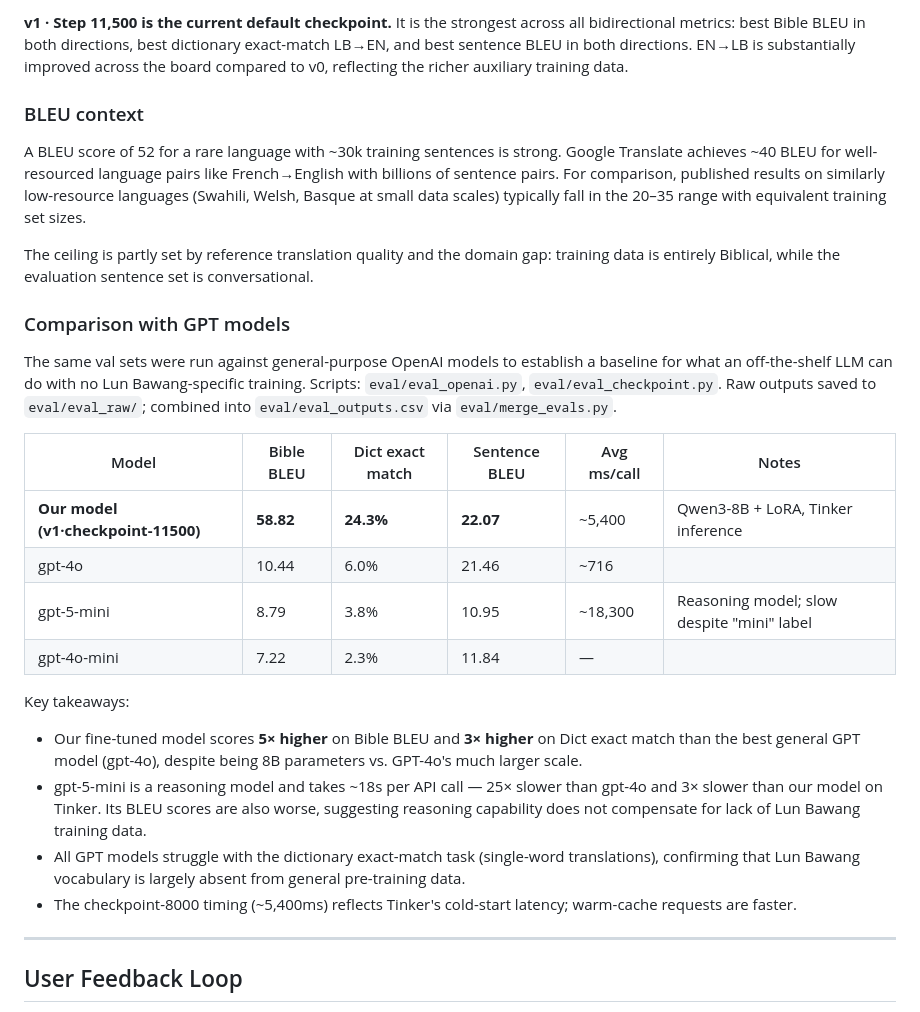
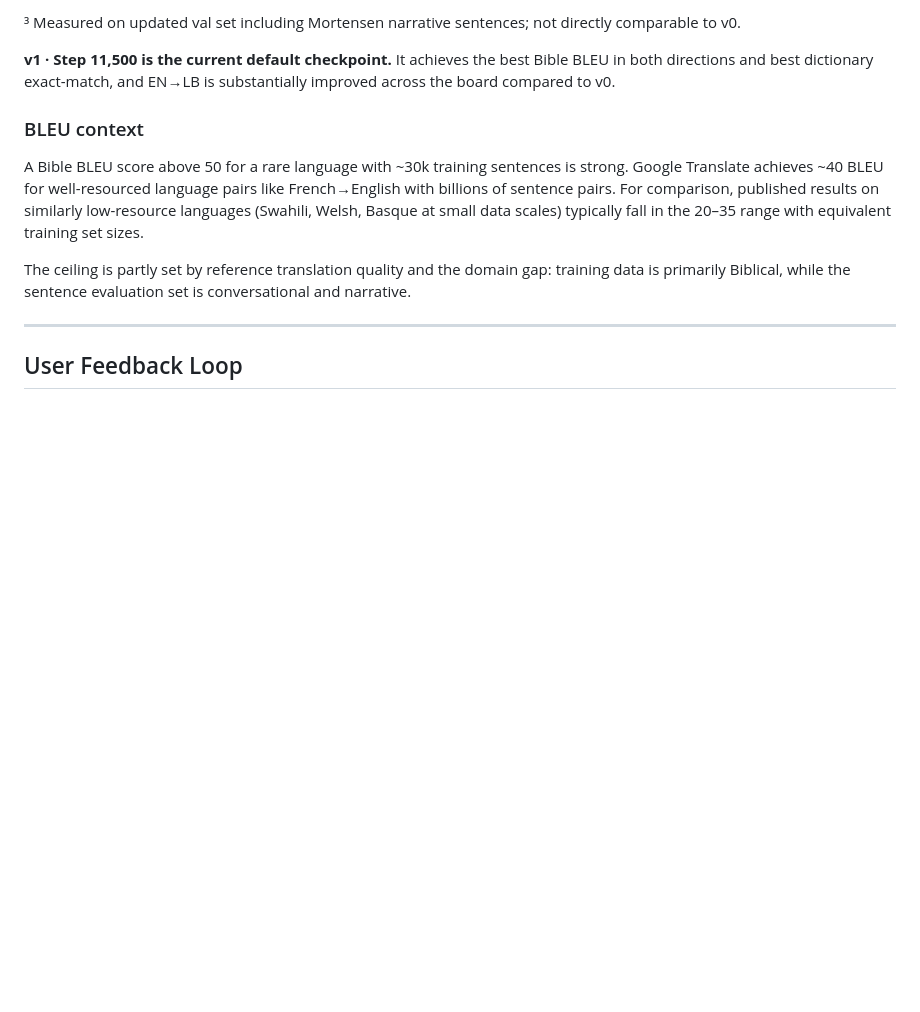
Before and after one commit to matteuspan/lunbawang-translate, a Markdown page: README.md, the part around one of its changes. Drawn GitHub-style; blank space fills up the shorter version.

```diff
--- a/README.md
+++ b/README.md
@@ -191,28 +211,13 @@ v1 adds manually transcribed entries from the Mortensen (2021) dissertation appe
 
-**v1 · Step 11,500 is the current default checkpoint.** It is the strongest across all bidirectional metrics: best Bible BLEU in both directions, best dictionary exact-match LB→EN, and best sentence BLEU in both directions. EN→LB is substantially improved across the board compared to v0, reflecting the richer auxiliary training data.
+³ Measured on updated val set including Mortensen narrative sentences; not directly comparable to v0.
+
+**v1 · Step 11,500 is the current default checkpoint.** It achieves the best Bible BLEU in both directions and best dictionary exact-match, and EN→LB is substantially improved across the board compared to v0.
 
 ### BLEU context
 
-A BLEU score of 52 for a rare language with ~30k training sentences is strong. Google Translate achieves ~40 BLEU for well-resourced language pairs like French→English with billions of sentence pairs. For comparison, published results on similarly low-resource languages (Swahili, Welsh, Basque at small data scales) typically fall in the 20–35 range with equivalent training set sizes.
+A Bible BLEU score above 50 for a rare language with ~30k training sentences is strong. Google Translate achieves ~40 BLEU for well-resourced language pairs like French→English with billions of sentence pairs. For comparison, published results on similarly low-resource languages (Swahili, Welsh, Basque at small data scales) typically fall in the 20–35 range with equivalent training set sizes.
 
-The ceiling is partly set by reference translation quality and the domain gap: training data is entirely Biblical, while the evaluation sentence set is conversational.
-
-### Comparison with GPT models
-
-The same val sets were run against general-purpose OpenAI models to establish a baseline for what an off-the-shelf LLM can do with no Lun Bawang-specific training. Scripts: `eval/eval_openai.py`, `eval/eval_checkpoint.py`. Raw outputs saved to `eval/eval_raw/`; combined into `eval/eval_outputs.csv` via `eval/merge_evals.py`.
-
-| Model | Bible BLEU | Dict exact match | Sentence BLEU | Avg ms/call | Notes |
-|-------|-----------|-----------------|---------------|-------------|-------|
-| **Our model (v1·checkpoint-11500)** | **58.82** | **24.3%** | **22.07** | ~5,400 | Qwen3-8B + LoRA, Tinker inference |
-| gpt-4o | 10.44 | 6.0% | 21.46 | ~716 | |
-| gpt-5-mini | 8.79 | 3.8% | 10.95 | ~18,300 | Reasoning model; slow despite "mini" label |
-| gpt-4o-mini | 7.22 | 2.3% | 11.84 | — | |
-
-Key takeaways:
-- Our fine-tuned model scores **5× higher** on Bible BLEU and **3× higher** on Dict exact match than the best general GPT model (gpt-4o), despite being 8B parameters vs. GPT-4o's much larger scale.
-- gpt-5-mini is a reasoning model and takes ~18s per API call — 25× slower than gpt-4o and 3× slower than our model on Tinker. Its BLEU scores are also worse, suggesting reasoning capability does not compensate for lack of Lun Bawang training data.
-- All GPT models struggle with the dictionary exact-match task (single-word translations), confirming that Lun Bawang vocabulary is largely absent from general pre-training data.
-- The checkpoint-8000 timing (~5,400ms) reflects Tinker's cold-start latency; warm-cache requests are faster.
+The ceiling is partly set by reference translation quality and the domain gap: training data is primarily Biblical, while the sentence evaluation set is conversational and narrative.
 
 ---
 
```
Also changed, not shown: other parts of README.md (+36 -16 lines).
